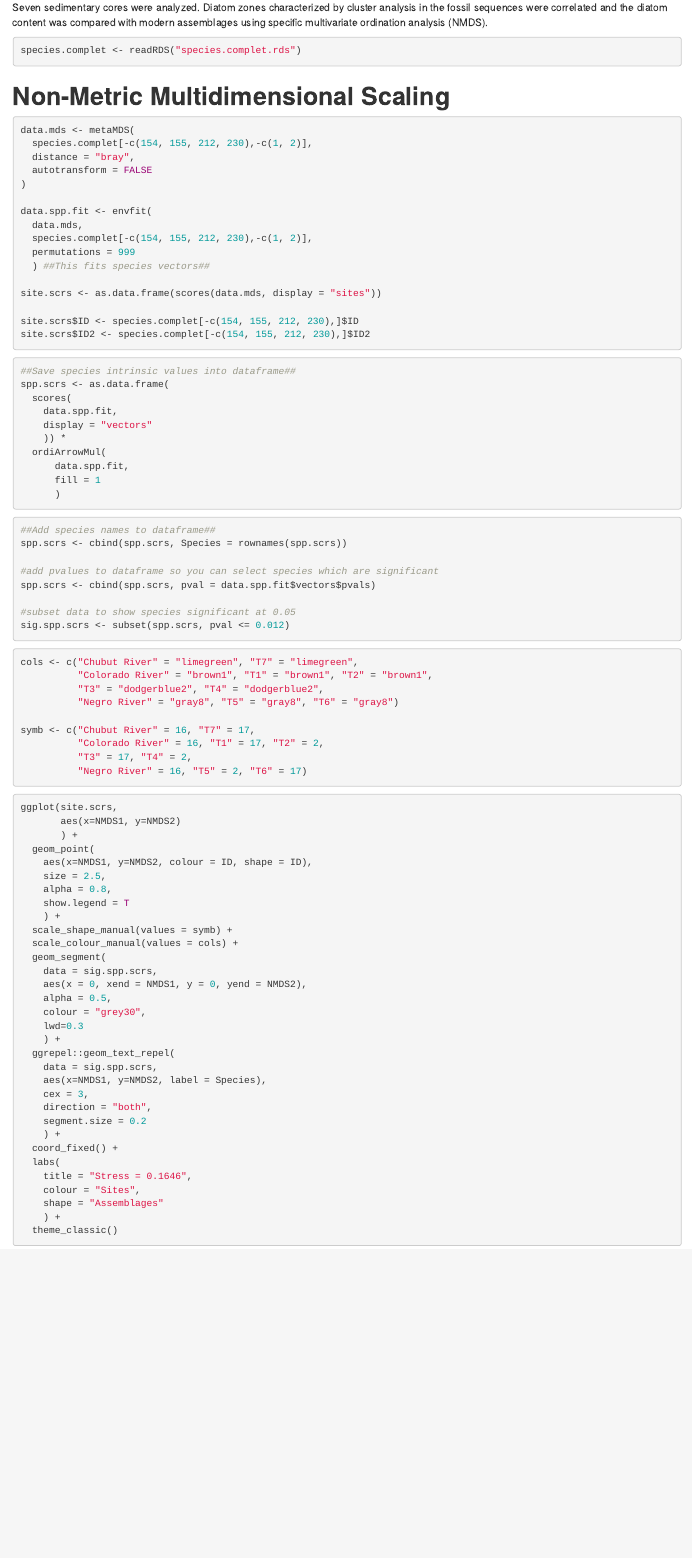
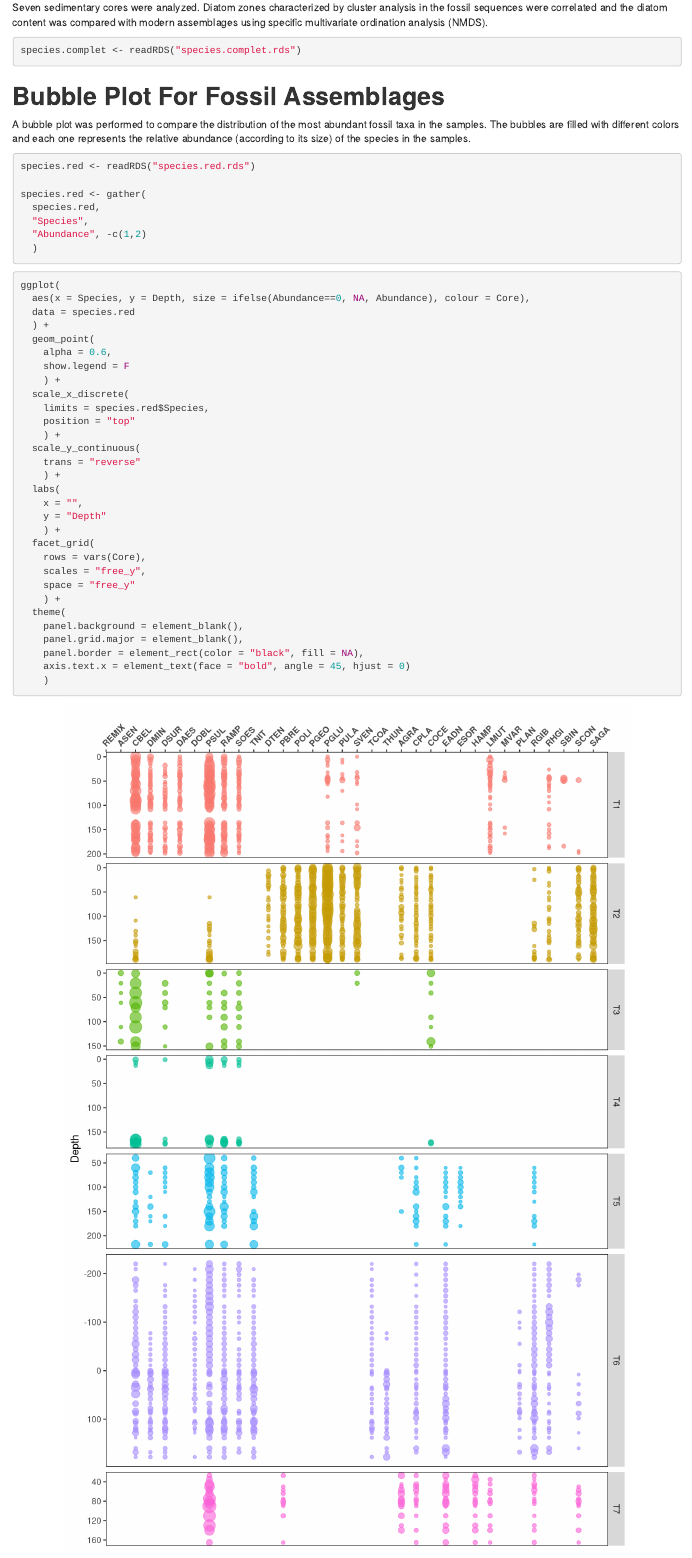
Before and after one commit to kmilovelez82/Diatom-based-paleoenvironmental-reconstruction-, an R Markdown document (Fossi and modern diatoms.Rmd): the page in a window 1100 px wide, from 170 px down. Rendered offline with R 4.5, knitr and Pandoc, with nearby package versions; code that draws random numbers runs with fixed seeds of ours.

Commit message:
Bubble plot

````diff
--- a/Fossi and modern diatoms.Rmd
+++ b/Fossi and modern diatoms.Rmd
@@ -28,6 +28,54 @@ Seven sedimentary cores were analyzed. Diatom zones characterized by cluster ana
 
 species.complet <- readRDS("species.complet.rds")
 ```
+# **Bubble Plot For Fossil Assemblages** #
+A bubble plot was performed to compare the distribution of the most abundant fossil taxa in the samples. The bubbles are filled with different colors and each one represents the relative abundance (according to its size) of the species in the samples.
+
+```{r}
+
+species.red <- readRDS("species.red.rds")
+
+species.red <- gather(
+  species.red,
+  "Species",
+  "Abundance", -c(1,2)
+  )
+```
+
+```{r Bubble.plot, fig.width=8, fig.height=12, fig.align="center"}
+
+ggplot(
+  aes(x = Species, y = Depth, size = ifelse(Abundance==0, NA, Abundance), colour = Core),
+  data = species.red
+  ) +
+  geom_point(
+    alpha = 0.6,
+    show.legend = F
+    ) +
+  scale_x_discrete(
+    limits = species.red$Species,
+    position = "top"
+    ) +
+  scale_y_continuous(
+    trans = "reverse"
+    ) +
+  labs(
+    x = "",
+    y = "Depth"
+    ) +
+  facet_grid(
+    rows = vars(Core),
+    scales = "free_y",
+    space = "free_y"
+    ) +
+  theme(
+    panel.background = element_blank(),
+    panel.grid.major = element_blank(),
+    panel.border = element_rect(color = "black", fill = NA),
+    axis.text.x = element_text(face = "bold", angle = 45, hjust = 0)
+    )
+```
+
 
 # **Non-Metric Multidimensional Scaling** #
 ```{r results = FALSE}
````
Also changed, not shown: Fossi and modern diatoms.nb.html, species.red.rds (added), Fossi and modern diatoms.Rmd (4 more changed lines).
